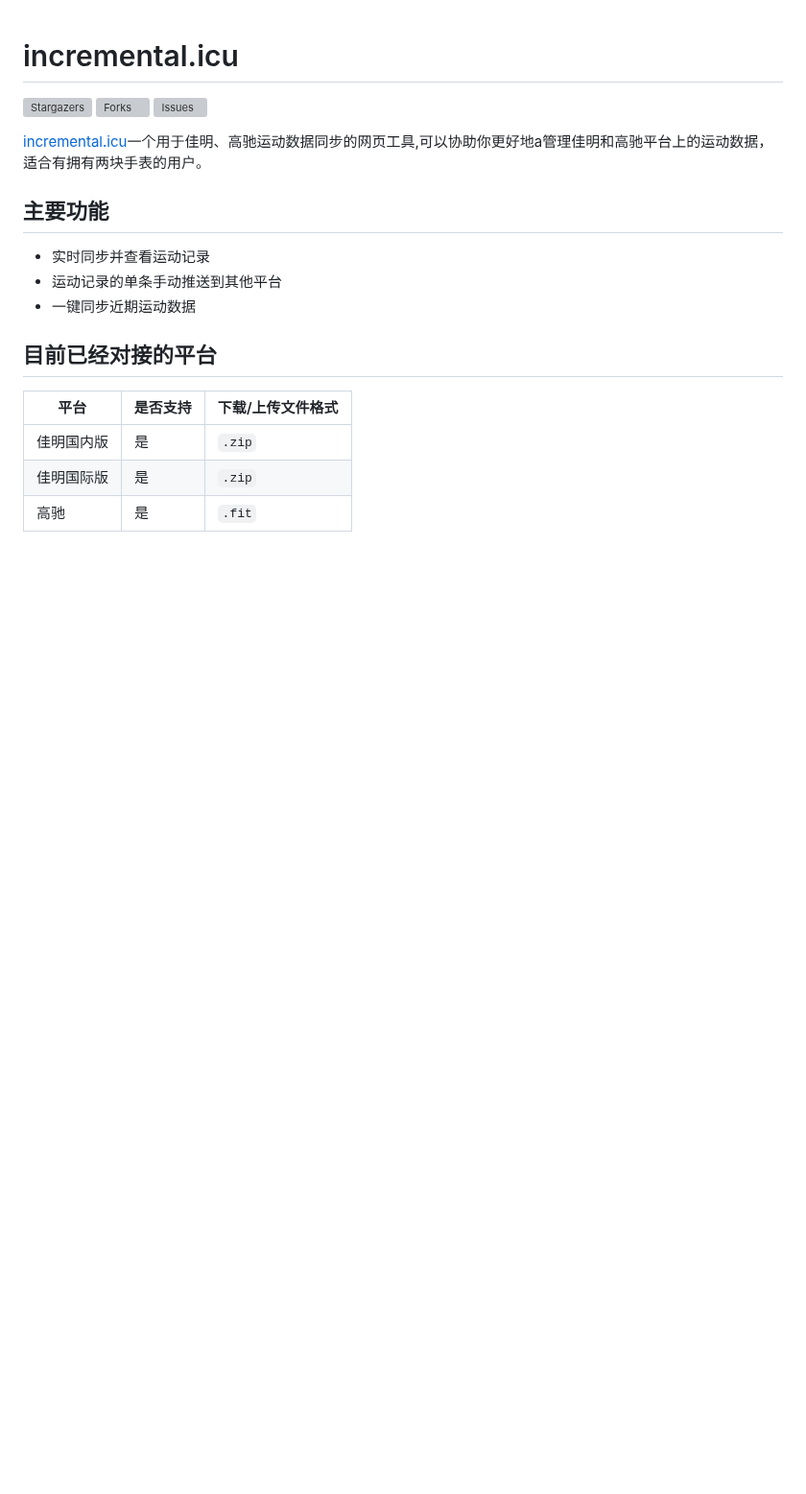
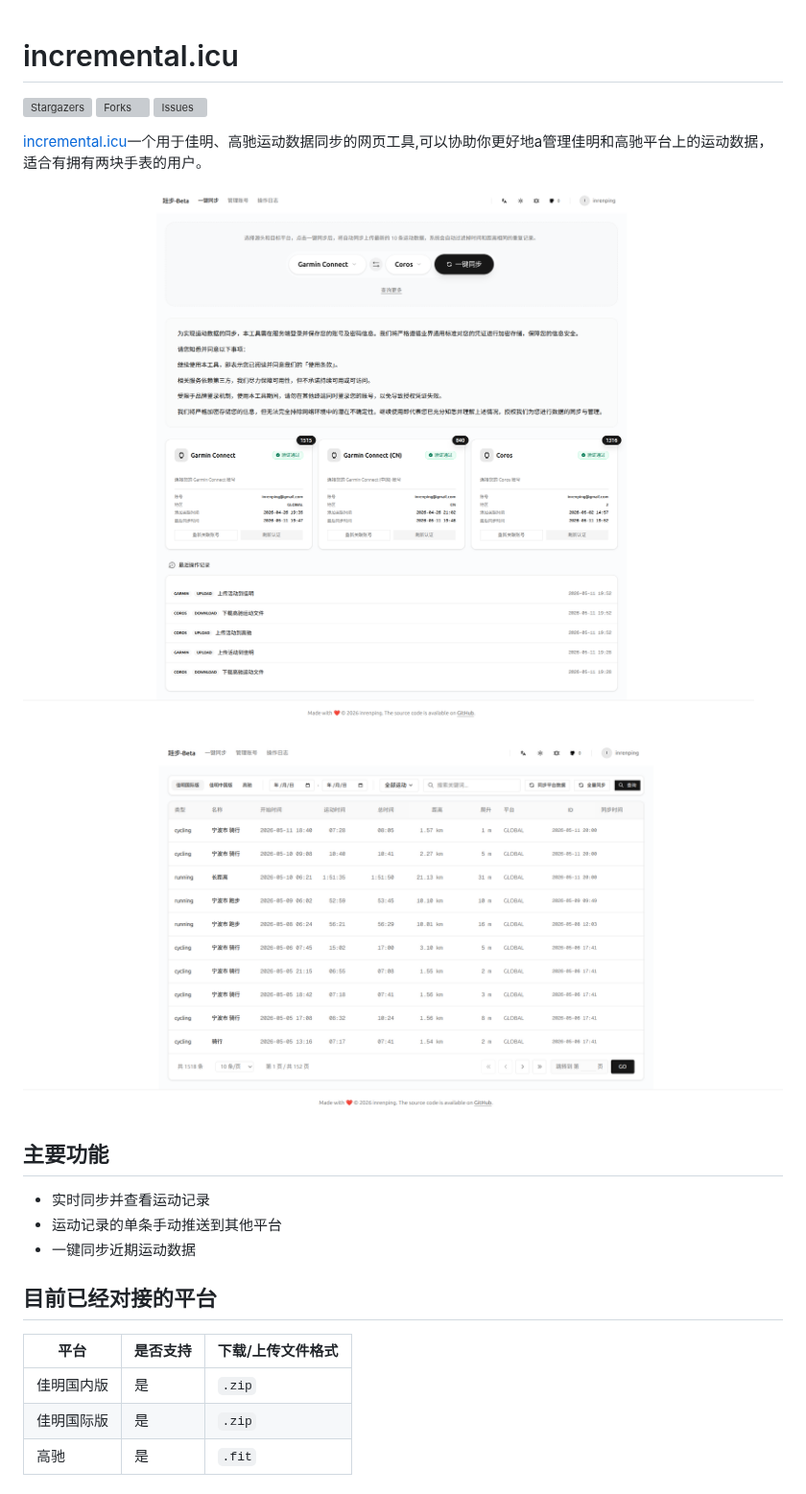
Before and after one commit to inrenping/incremental.icu, a Markdown page: README.md, the part around the change. Shown at 96% size. Rendered like a GitHub page; pictures changed too: doc/activities_page.png (added), doc/dash_page.png (added); blank space fills up the shorter version; grey boxes are pictures that could not be loaded.

```diff
--- a/README.md
+++ b/README.md
@@ -7,6 +7,10 @@
 </p>
 
 [incremental.icu](https://incremental.icu)一个用于佳明、高驰运动数据同步的网页工具,可以协助你更好地a管理佳明和高驰平台上的运动数据，适合有拥有两块手表的用户。
+
+![dash](/doc/dash_page.png)
+
+![activities](/doc/activities_page.png)
 
 ## 主要功能
 
```
